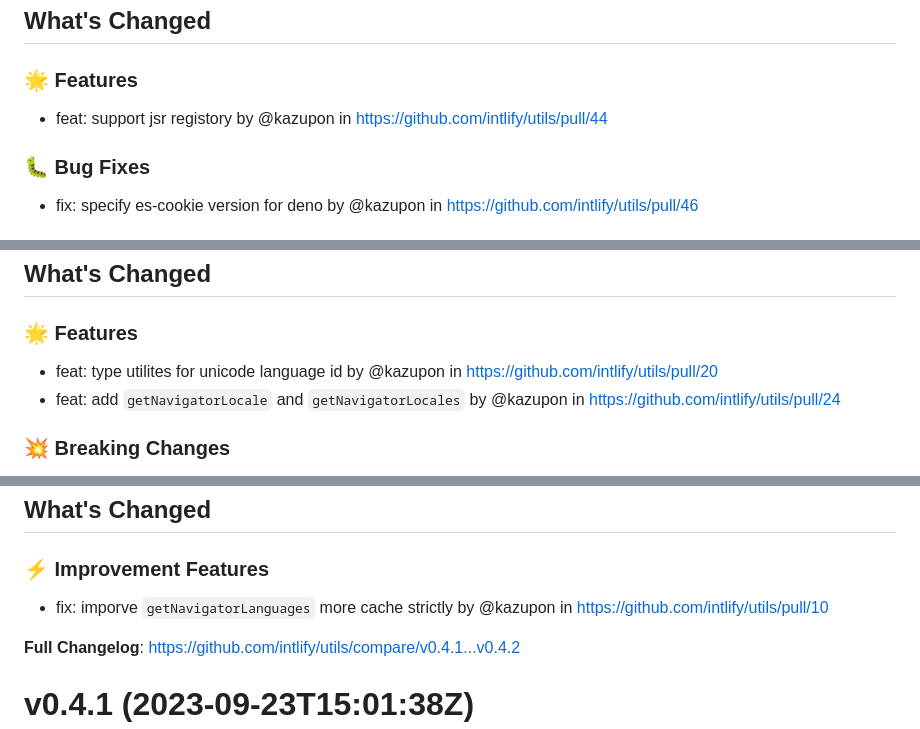
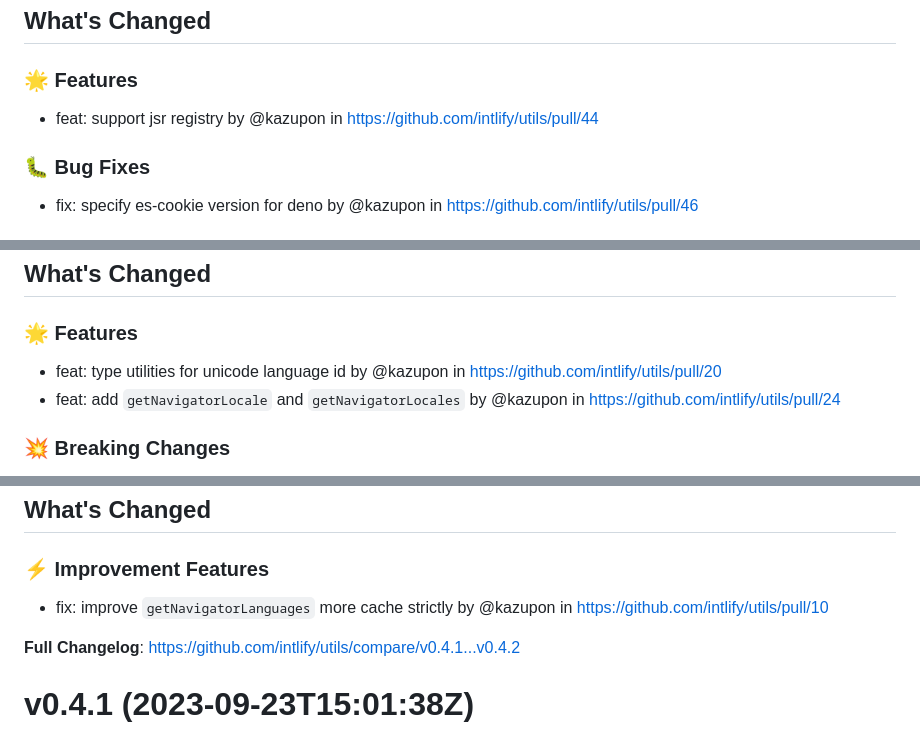
Before and after one commit to intlify/utils, a Markdown page: CHANGELOG.md, 3 parts joined by grey strips. Drawn GitHub-style.

Commit message:
docs: update typos

```diff
--- a/CHANGELOG.md
+++ b/CHANGELOG.md
@@ -33,7 +33,7 @@ This changelog is generated by [GitHub Releases](https://github.com/intlify/util
 
 ## What's Changed
 ### 🌟 Features
-* feat: support jsr registory by @kazupon in https://github.com/intlify/utils/pull/44
+* feat: support jsr registry by @kazupon in https://github.com/intlify/utils/pull/44
 ### 🐛 Bug Fixes
 * fix: specify es-cookie version for deno by @kazupon in https://github.com/intlify/utils/pull/46
 ### ⚡ Improvement Features
@@ -145,7 +145,7 @@ This changelog is generated by
 
 ### 🌟 Features
 
-- feat: type utilites for unicode language id by @kazupon in
+- feat: type utilities for unicode language id by @kazupon in
   https://github.com/intlify/utils/pull/20
 - feat: add `getNavigatorLocale` and `getNavigatorLocales` by @kazupon in
   https://github.com/intlify/utils/pull/24
@@ -229,7 +229,7 @@ This changelog is generated by
 
 ### ⚡ Improvement Features
 
-- fix: imporve `getNavigatorLanguages` more cache strictly by @kazupon in
+- fix: improve `getNavigatorLanguages` more cache strictly by @kazupon in
   https://github.com/intlify/utils/pull/10
 
 **Full Changelog**: https://github.com/intlify/utils/compare/v0.4.1...v0.4.2
```
